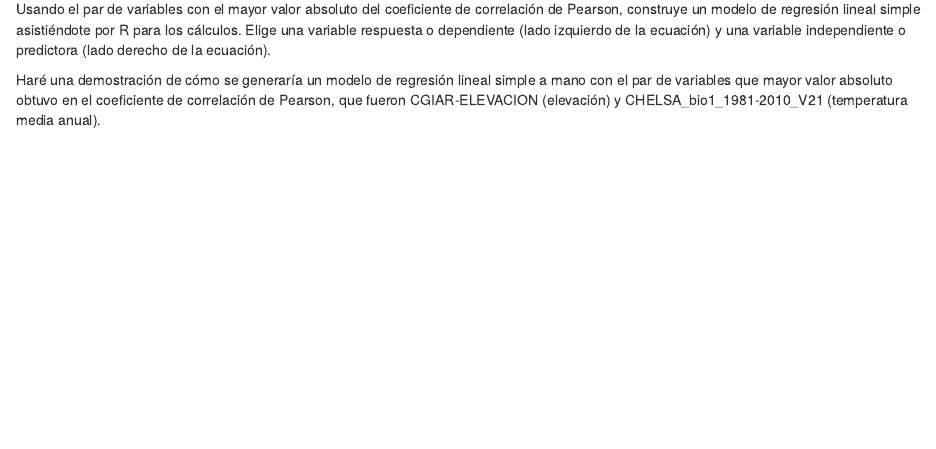
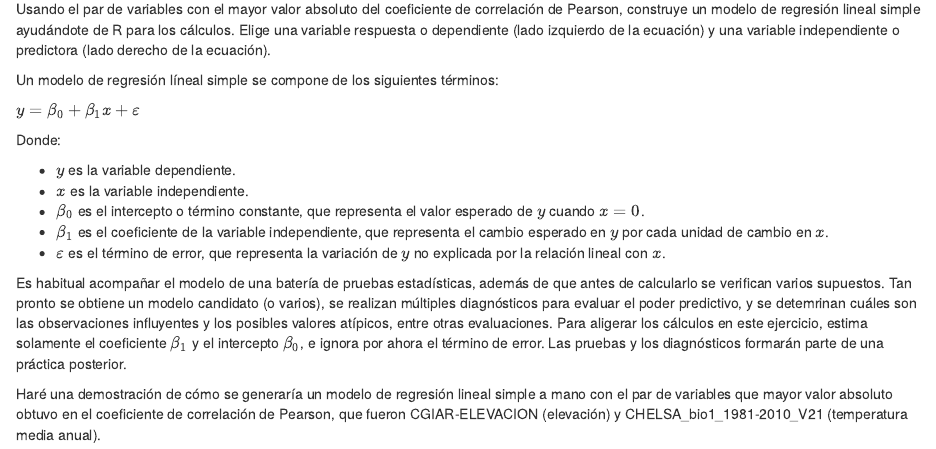
Before and after one commit to biogeografia-master/medio-fisico-variables-ambientales, an R Markdown document (README.Rmd): the page in a window 1100 px wide, from 14580 px down. The pictures show the output file README.html that the author committed with the source, opened offline.

Commit message:
UPDATE linear regression and error term formulation

```diff
--- a/README.Rmd
+++ b/README.Rmd
@@ -560,12 +560,25 @@ abline(lm(var2 ~ var1), col = 'red')
 
 # Ejercicio 5. Çonstruye un modelo por medio de regresión lineal simple
 
-Usando el par de variables con el mayor valor absoluto del coeficiente de correlación de Pearson, construye un modelo de regresión lineal simple asistiéndote por R para los cálculos. Elige una variable respuesta o dependiente (lado izquierdo de la ecuación) y una variable independiente o predictora (lado derecho de la ecuación).
+Usando el par de variables con el mayor valor absoluto del coeficiente de correlación de Pearson, construye un modelo de regresión lineal simple ayudándote de R para los cálculos. Elige una variable respuesta o dependiente (lado izquierdo de la ecuación) y una variable independiente o predictora (lado derecho de la ecuación).
+
+Un modelo de regresión líneal simple se compone de los siguientes términos:
+
+$y = \beta_0 + \beta_1 x + \varepsilon$
+
+Donde:
+
+- $y$ es la variable dependiente.
+- $x$ es la variable independiente.
+- $\beta_0$ es el intercepto o término constante, que representa el valor esperado de $y$ cuando $x = 0$.
+- $\beta_1$ es el coeficiente de la variable independiente, que representa el cambio esperado en $y$ por cada unidad de cambio en $x$.
+- $\varepsilon$ es el término de error, que representa la variación de $y$ no explicada por la relación lineal con $x$.
+
+Es habitual acompañar el modelo de una batería de pruebas estadísticas, además de que antes de calcularlo se verifican varios supuestos. Tan pronto se obtiene un modelo candidato (o varios), se realizan múltiples diagnósticos para evaluar el poder predictivo, y se detemrinan cuáles son las observaciones influyentes y los posibles valores atípicos, entre otras evaluaciones. Para aligerar los cálculos en este ejercicio, estima solamente el coeficiente $\beta_1$ y el intercepto $\beta_0$, e ignora por ahora el término de error. Las pruebas y los diagnósticos formarán parte de una práctica posterior.
 
 Haré una demostración de cómo se generaría un modelo de regresión lineal simple a mano con el par de variables que mayor valor absoluto obtuvo en el coeficiente de correlación de Pearson, que fueron CGIAR-ELEVACION (elevación) y CHELSA_bio1_1981-2010_V21 (temperatura media anual).
 
 Usaremos los valores de elevación como \( x \) (variable independiente) y los valores de temperatura como \( y \) (variable dependiente), pero en tu caso debes elegir los que correspondan. Sigamos los pasos para estimar los coeficientes de la regresión lineal simple, \( \beta_0 \) y \( \beta_1 \).
-
 
 1. Recopilación de los datos
 
```
Also changed, not shown: README.html, README.md.
